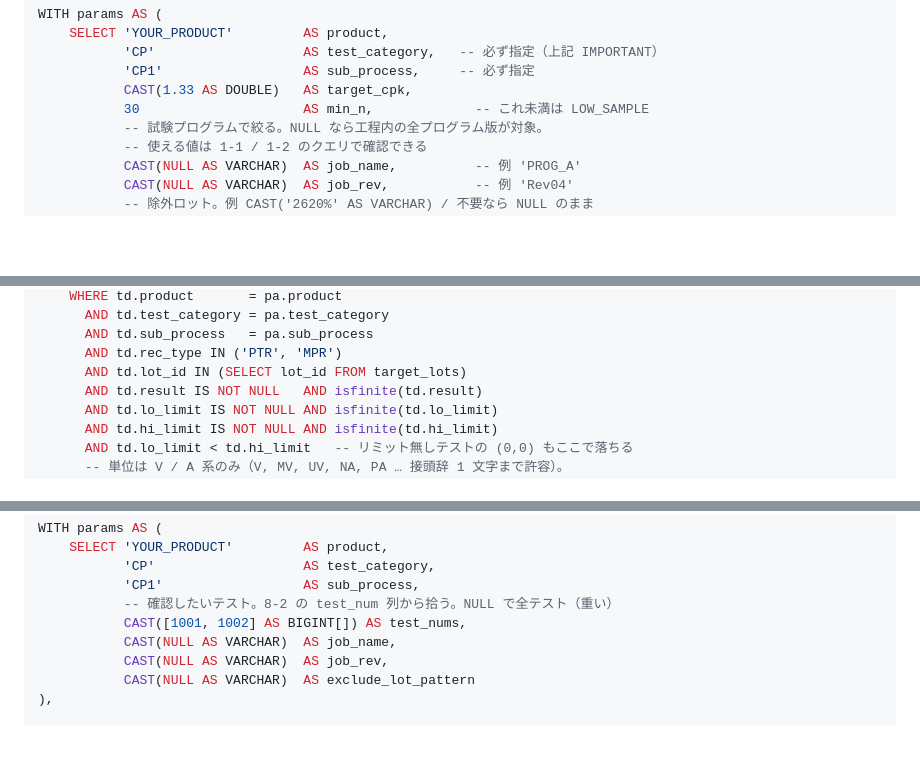
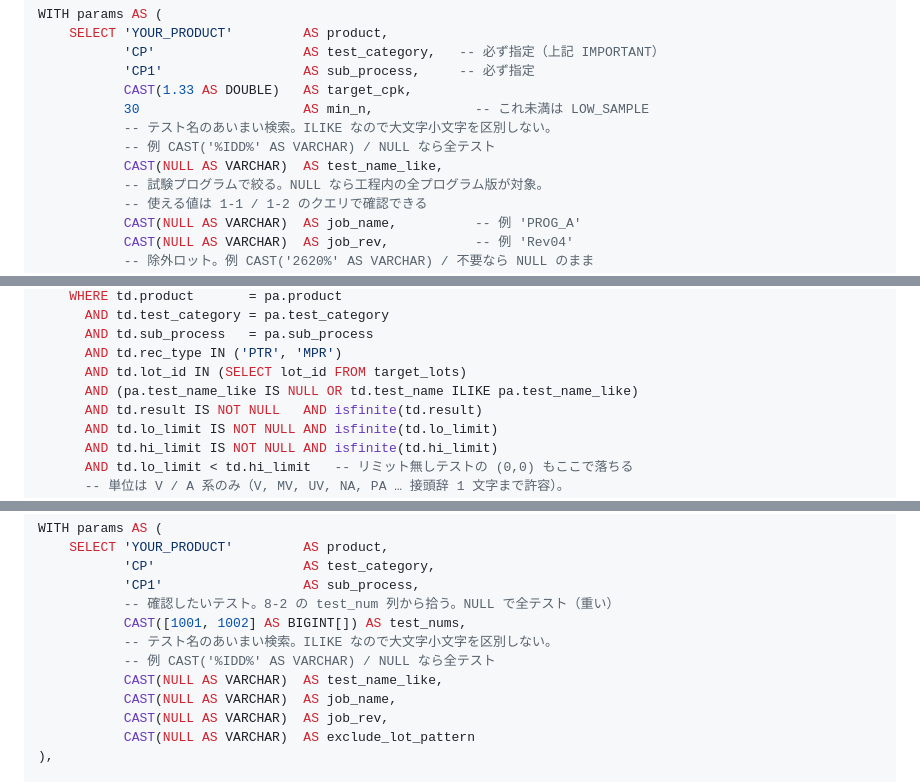
Before and after one commit to Kei0bb/STDF, a Markdown page: docs/sample_queries.md, 3 parts joined by grey strips. GitHub-like rendering; blank space fills up the shorter version.

Commit message:
feat: sample query 8-2 / 8-3 に test_name のあいまい検索を追加
params に test_name_like を追加。ILIKE なので大文字小文字を区別せず、% で部分
一致できる（例 '%IDD%'）。NULL なら従来どおり全テストが対象。8-3 では test_nums
との AND 条件になる。

検証: 合成データで '%vth%'（小文字指定）が Vth_N / Vth_P の 2 テストに、
'Idsat%' が 1 テストに、該当なしのパターンが 0 行になることを確認。8-3 でも
同じパターンで 16,600 行 → 8,300 行に絞られることを確認。

Co-Authored-By: Claude Opus 5 <noreply@anthropic.com>

```diff
--- a/docs/sample_queries.md
+++ b/docs/sample_queries.md
@@ -746,6 +746,9 @@ WITH params AS (
            'CP1'                  AS sub_process,     -- 必ず指定
            CAST(1.33 AS DOUBLE)   AS target_cpk,
            30                     AS min_n,             -- これ未満は LOW_SAMPLE
+           -- テスト名のあいまい検索。ILIKE なので大文字小文字を区別しない。
+           -- 例 CAST('%IDD%' AS VARCHAR) / NULL なら全テスト
+           CAST(NULL AS VARCHAR)  AS test_name_like,
            -- 試験プログラムで絞る。NULL なら工程内の全プログラム版が対象。
            -- 使える値は 1-1 / 1-2 のクエリで確認できる
            CAST(NULL AS VARCHAR)  AS job_name,          -- 例 'PROG_A'
@@ -811,6 +814,7 @@ base AS (
       AND td.sub_process   = pa.sub_process
       AND td.rec_type IN ('PTR', 'MPR')
       AND td.lot_id IN (SELECT lot_id FROM target_lots)
+      AND (pa.test_name_like IS NULL OR td.test_name ILIKE pa.test_name_like)
       AND td.result IS NOT NULL   AND isfinite(td.result)
       AND td.lo_limit IS NOT NULL AND isfinite(td.lo_limit)
       AND td.hi_limit IS NOT NULL AND isfinite(td.hi_limit)
@@ -1033,6 +1037,9 @@ WITH params AS (
            'CP1'                  AS sub_process,
            -- 確認したいテスト。8-2 の test_num 列から拾う。NULL で全テスト（重い）
            CAST([1001, 1002] AS BIGINT[]) AS test_nums,
+           -- テスト名のあいまい検索。ILIKE なので大文字小文字を区別しない。
+           -- 例 CAST('%IDD%' AS VARCHAR) / NULL なら全テスト
+           CAST(NULL AS VARCHAR)  AS test_name_like,
            CAST(NULL AS VARCHAR)  AS job_name,
            CAST(NULL AS VARCHAR)  AS job_rev,
            CAST(NULL AS VARCHAR)  AS exclude_lot_pattern
```
Also changed, not shown: other parts of docs/sample_queries.md (+2 -1 lines).
